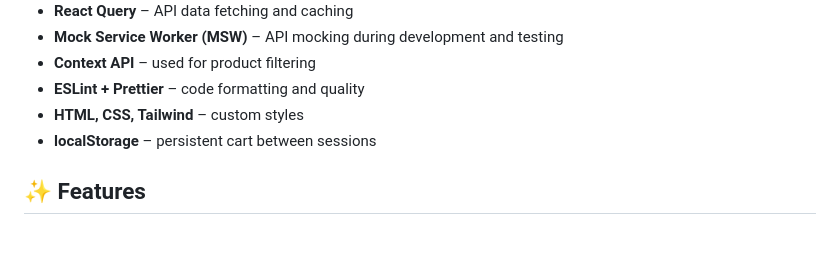
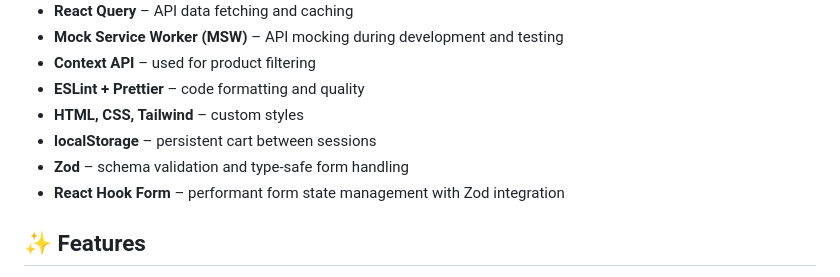
Before and after one commit to MilaKropeczka/FrostBite, a Markdown page: README.md, the part around the change. Drawn GitHub-style; blank space fills up the shorter version.

```diff
--- a/README.md
+++ b/README.md
@@ -29,6 +29,8 @@ This is a simple front-end online store built to showcase key front-end skills,
 - **ESLint + Prettier** – code formatting and quality
 - **HTML, CSS, Tailwind** – custom styles
 - **localStorage** – persistent cart between sessions
+- **Zod** – schema validation and type-safe form handling
+- **React Hook Form** – performant form state management with Zod integration
 
 ## ✨ Features
 
```
